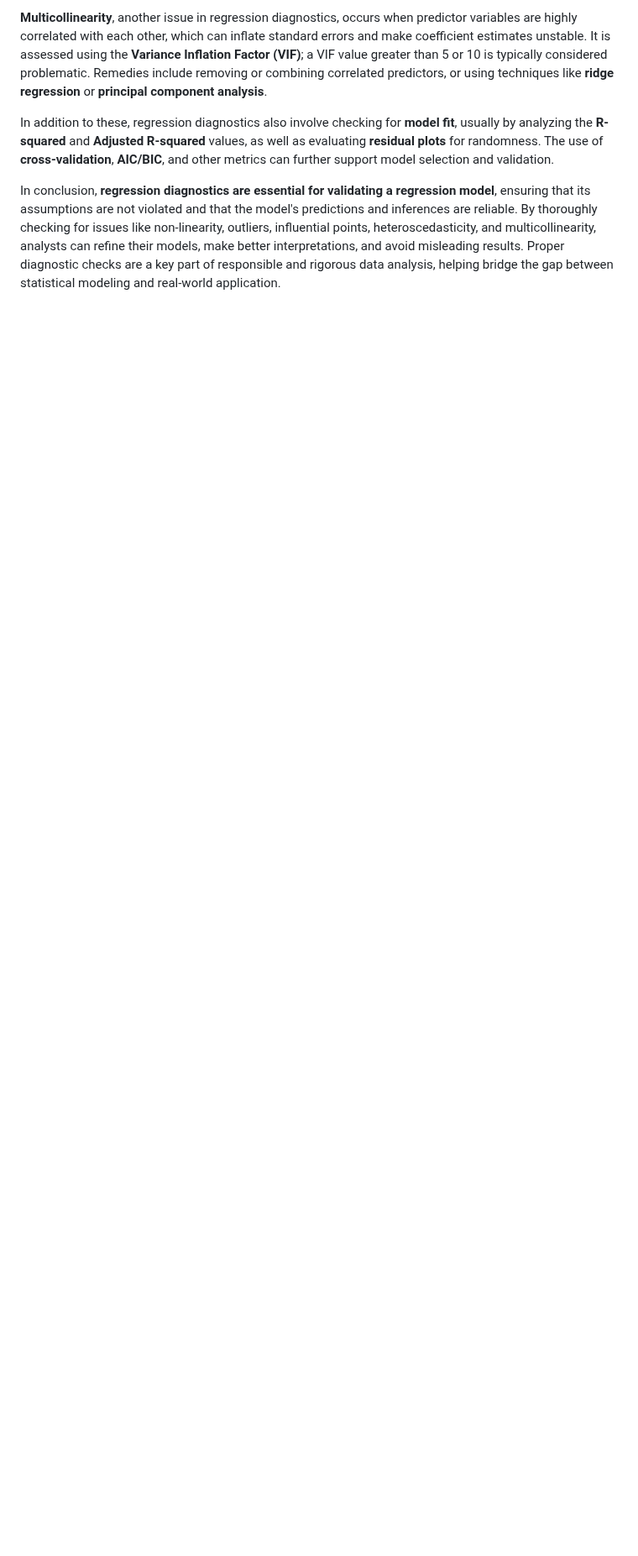
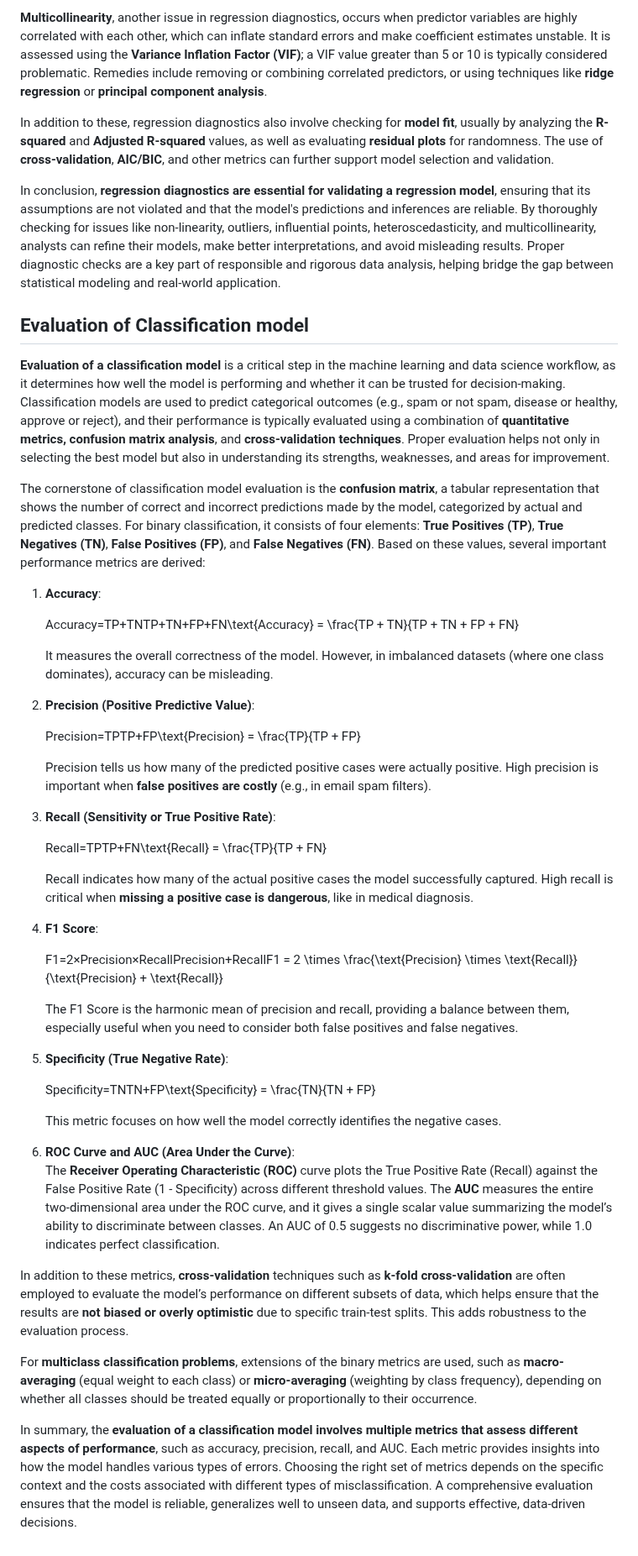
Before and after one commit to IshadP/Obsidian_Notes, a Markdown page: _Quick Notes/DS Questions.md, the part around the change. Shown at 84% size. Drawn GitHub-style; blank space fills up the shorter version.

Commit message:
vault backup: 2025-04-24 19:07:46

```diff
--- a/_Quick Notes/DS Questions.md
+++ b/_Quick Notes/DS Questions.md
@@ -53,3 +53,48 @@ Another important diagnostic aspect is identifying **outliers** and **influentia
 In addition to these, regression diagnostics also involve checking for **model fit**, usually by analyzing the **R-squared** and **Adjusted R-squared** values, as well as evaluating **residual plots** for randomness. The use of **cross-validation**, **AIC/BIC**, and other metrics can further support model selection and validation.
 
 In conclusion, **regression diagnostics are essential for validating a regression model**, ensuring that its assumptions are not violated and that the model's predictions and inferences are reliable. By thoroughly checking for issues like non-linearity, outliers, influential points, heteroscedasticity, and multicollinearity, analysts can refine their models, make better interpretations, and avoid misleading results. Proper diagnostic checks are a key part of responsible and rigorous data analysis, helping bridge the gap between statistical modeling and real-world application.
+
+## Evaluation of Classification model
+**Evaluation of a classification model** is a critical step in the machine learning and data science workflow, as it determines how well the model is performing and whether it can be trusted for decision-making. Classification models are used to predict categorical outcomes (e.g., spam or not spam, disease or healthy, approve or reject), and their performance is typically evaluated using a combination of **quantitative metrics, confusion matrix analysis**, and **cross-validation techniques**. Proper evaluation helps not only in selecting the best model but also in understanding its strengths, weaknesses, and areas for improvement.
+
+The cornerstone of classification model evaluation is the **confusion matrix**, a tabular representation that shows the number of correct and incorrect predictions made by the model, categorized by actual and predicted classes. For binary classification, it consists of four elements: **True Positives (TP)**, **True Negatives (TN)**, **False Positives (FP)**, and **False Negatives (FN)**. Based on these values, several important performance metrics are derived:
+
+1. **Accuracy**:
+
+    Accuracy=TP+TNTP+TN+FP+FN\text{Accuracy} = \frac{TP + TN}{TP + TN + FP + FN}
+
+    It measures the overall correctness of the model. However, in imbalanced datasets (where one class dominates), accuracy can be misleading.
+
+2. **Precision (Positive Predictive Value)**:
+
+    Precision=TPTP+FP\text{Precision} = \frac{TP}{TP + FP}
+
+    Precision tells us how many of the predicted positive cases were actually positive. High precision is important when **false positives are costly** (e.g., in email spam filters).
+
+3. **Recall (Sensitivity or True Positive Rate)**:
+
+    Recall=TPTP+FN\text{Recall} = \frac{TP}{TP + FN}
+
+    Recall indicates how many of the actual positive cases the model successfully captured. High recall is critical when **missing a positive case is dangerous**, like in medical diagnosis.
+
+4. **F1 Score**:
+
+    F1=2×Precision×RecallPrecision+RecallF1 = 2 \times \frac{\text{Precision} \times \text{Recall}}{\text{Precision} + \text{Recall}}
+
+    The F1 Score is the harmonic mean of precision and recall, providing a balance between them, especially useful when you need to consider both false positives and false negatives.
+
+5. **Specificity (True Negative Rate)**:
+
+    Specificity=TNTN+FP\text{Specificity} = \frac{TN}{TN + FP}
+
+    This metric focuses on how well the model correctly identifies the negative cases.
+
+6. **ROC Curve and AUC (Area Under the Curve)**:
+    The **Receiver Operating Characteristic (ROC)** curve plots the True Positive Rate (Recall) against the False Positive Rate (1 - Specificity) across different threshold values. The **AUC** measures the entire two-dimensional area under the ROC curve, and it gives a single scalar value summarizing the model’s ability to discriminate between classes. An AUC of 0.5 suggests no discriminative power, while 1.0 indicates perfect classification.
+
+
+In addition to these metrics, **cross-validation** techniques such as **k-fold cross-validation** are often employed to evaluate the model’s performance on different subsets of data, which helps ensure that the results are **not biased or overly optimistic** due to specific train-test splits. This adds robustness to the evaluation process.
+
+For **multiclass classification problems**, extensions of the binary metrics are used, such as **macro-averaging** (equal weight to each class) or **micro-averaging** (weighting by class frequency), depending on whether all classes should be treated equally or proportionally to their occurrence.
+
+In summary, the **evaluation of a classification model involves multiple metrics that assess different aspects of performance**, such as accuracy, precision, recall, and AUC. Each metric provides insights into how the model handles various types of errors. Choosing the right set of metrics depends on the specific context and the costs associated with different types of misclassification. A comprehensive evaluation ensures that the model is reliable, generalizes well to unseen data, and supports effective, data-driven decisions.
```
